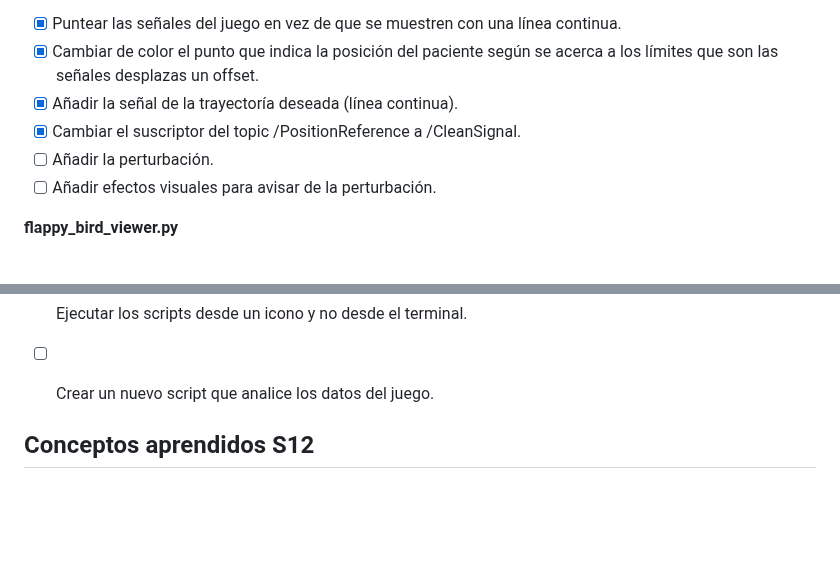
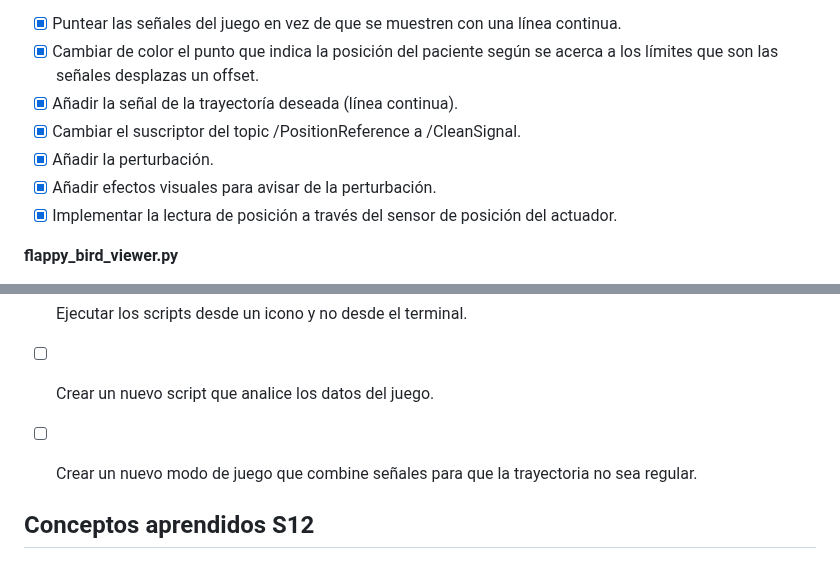
Before and after one commit to sofiaprlsd/TFG, a Markdown page: objetivos/obj_abr.md, 2 parts joined by grey strips. Rendered like a GitHub page; blank space fills up the shorter version.

```diff
--- a/objetivos/obj_abr.md
+++ b/objetivos/obj_abr.md
@@ -172,8 +172,9 @@ Las mejoras propuestas por los tutores son las siguientes:
 - [x] Cambiar de color el punto que indica la posición del paciente según se acerca a los límites que son las señales desplazas un offset.
 - [x] Añadir la señal de la trayectoría deseada (línea continua).
 - [x] Cambiar el suscriptor del topic /PositionReference a /CleanSignal.
-- [ ] Añadir la perturbación.
-- [ ] Añadir efectos visuales para avisar de la perturbación.
+- [x] Añadir la perturbación.
+- [x] Añadir efectos visuales para avisar de la perturbación.
+- [x] Implementar la lectura de posición a través del sensor de posición del actuador.
 
 **flappy_bird_viewer.py**
 - [x] Mostrar la misma pantalla que ve el jugador.
@@ -196,6 +197,7 @@ Las mejoras propuestas por los tutores son las siguientes:
 **Bonus**
 - [ ] Ejecutar los scripts desde un icono y no desde el terminal.
 - [ ] Crear un nuevo script que analice los datos del juego.
+- [ ] Crear un nuevo modo de juego que combine señales para que la trayectoria no sea regular.
 
 
 ## Conceptos aprendidos S12
```
